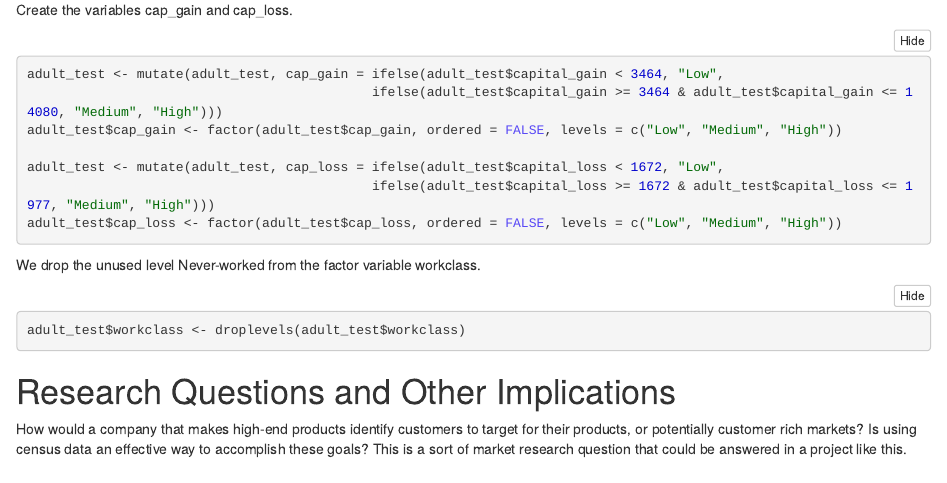
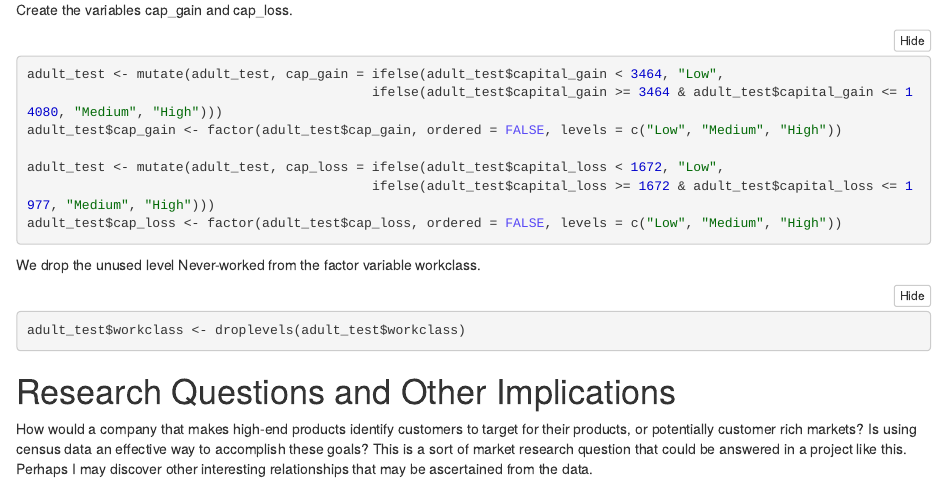
Before and after one commit to Taudin/DSProject, an R Markdown document (Deliverables/p01DiscoveryAndDataPrep.Rmd): the page in a window 1100 px wide, from 13690 px down. The pictures show the output file Deliverables/p01DiscoveryAndDataPrep.nb.html that the author committed with the source, opened offline; long lines of code are wrapped.

Commit message:
Some last minute changes.

```diff
--- a/Deliverables/p01DiscoveryAndDataPrep.Rmd
+++ b/Deliverables/p01DiscoveryAndDataPrep.Rmd
@@ -360,4 +360,4 @@ adult_test$workclass <- droplevels(adult_test$workclass)
 
 # Research Questions and Other Implications
 
-How would a company that makes high-end products identify customers to target for their products, or potentially customer rich markets? Is using census data an effective way to accomplish these goals?  This is a sort of market research question that could be answered in a project like this.
+How would a company that makes high-end products identify customers to target for their products, or potentially customer rich markets? Is using census data an effective way to accomplish these goals?  This is a sort of market research question that could be answered in a project like this. Perhaps I may discover other interesting relationships that may be ascertained from the data.
```
Also changed, not shown: Deliverables/p01DiscoveryAndDataPrep.nb.html.
